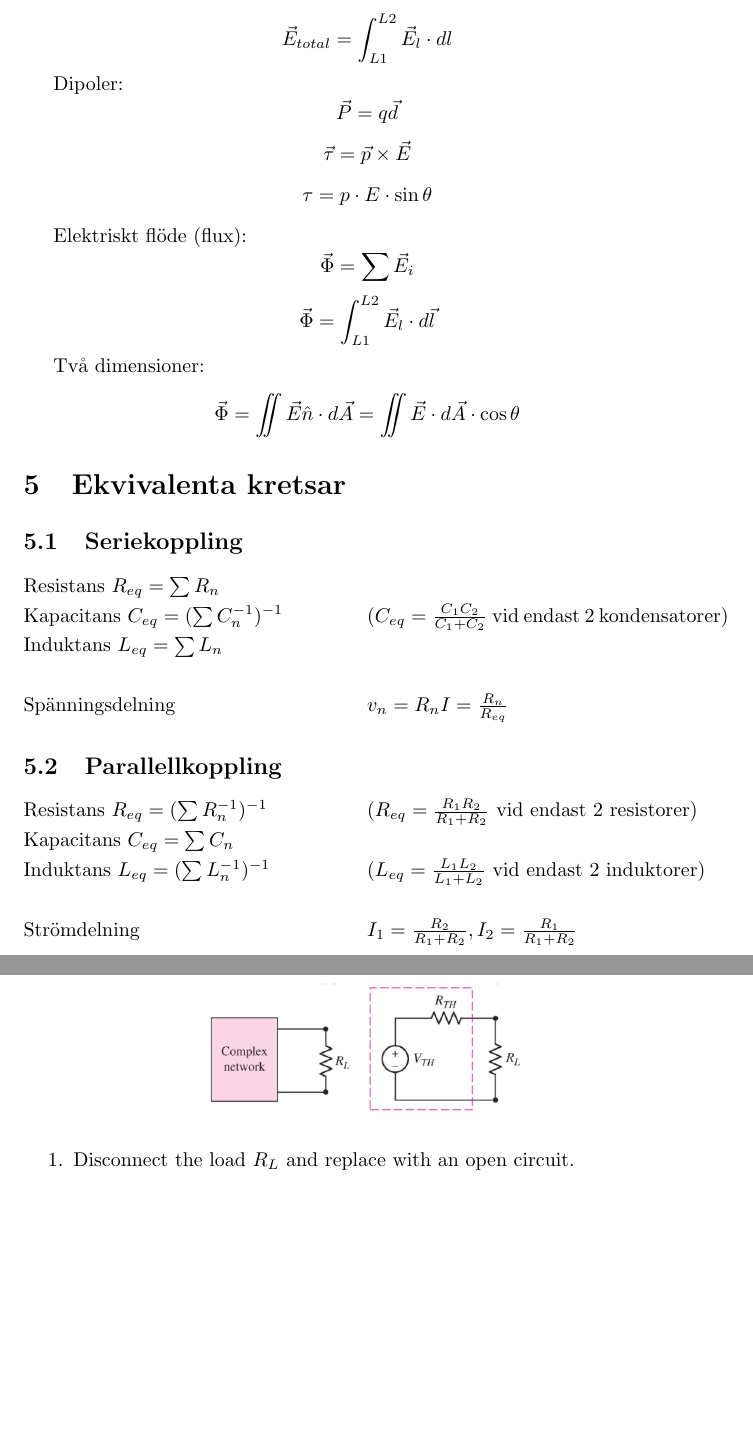
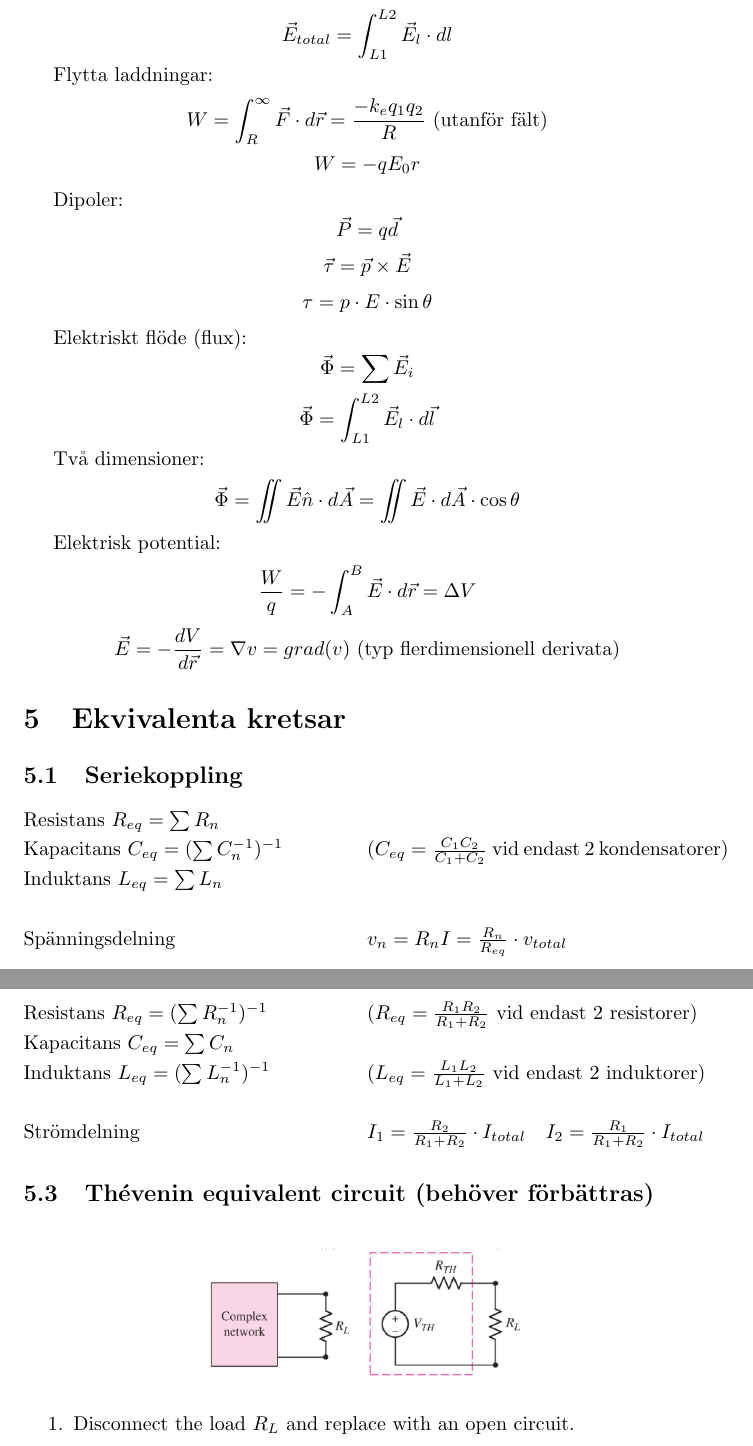
Before and after one commit to edvinalestig/formelblad_EEM076, a LaTeX document (formler.tex, which reads ekvkretsar.tex): two parts of pages 3 and 4 of 6, joined at a grey line, cut so that both start at the same text, the shorter picture padded with empty space. Compiled offline with pdfLaTeX.

Commit message:
La till nytt och fixade gammalt

```diff
--- a/ekvkretsar.tex
+++ b/ekvkretsar.tex
@@ -6,7 +6,7 @@ Kapacitans  $ C_ {eq} = (\sum C_n ^{-1})^{-1} $ \tab (\( C_{eq} = \frac{C_1C_2}{
 \\
 Induktans $ L_{eq} = \sum L_n $
 \\ \\
-Spänningsdelning \tab $ v_{n} = R_nI = \frac{R_n}{R_{eq}} $
+Spänningsdelning \tab $ v_{n} = R_nI = \frac{R_n}{R_{eq}} \cdot v_{total} $
 
 \subsection{Parallellkoppling}
 
@@ -16,9 +16,9 @@ Kapacitans $ C_{eq} = \sum C_n $
 \\
 Induktans $ L_{eq} = (\sum L_n^{-1})^{-1} $ \tab (\(L_{eq} = \frac{L_1L_2}{L_1+L_2}\) vid endast 2 induktorer)
 \\ \\
-Strömdelning \tab $ I_1 = \frac{R_2}{R_1+R_2}, I_2 = \frac{R_1}{R_1+R_2} $
+Strömdelning \tab $ I_1 = \frac{R_2}{R_1+R_2} \cdot I_{total} \quad I_2 = \frac{R_1}{R_1+R_2} \cdot I_{total} $
 
-\subsection{Thévenin equivalent circuit}
+\subsection{Thévenin equivalent circuit (behöver förbättras)}
 
 \begin{figure}[H]
     \centering
--- a/formler.tex
+++ b/formler.tex
@@ -91,6 +91,10 @@ I induktorer:
 \[ \vec{E}_{total} = \sum \vec{E}_i \]
 \[ \vec{E}_{total} = \int_{L1}^{L2} \vec{E}_l \cdot dl \]
 
+Flytta laddningar:
+\[ W =\int_R^{\infty} \vec{F} \cdot d\vec{r} = \frac{-k_eq_1q_2}{R} \textrm{ (utanför fält)} \]
+\[ W = -qE_0r \]
+
 Dipoler:
 \[ \vec{P} = q \vec{d} \]
 \[ \vec{\tau} = \vec{p} \times \vec{E} \]
@@ -102,6 +106,10 @@ Elektriskt flöde (flux):
 
 Två dimensioner:
 \[ \vec{\Phi} = \iint \vec{E}\hat{n} \cdot d\vec{A} = \iint \vec{E} \cdot d\vec{A} \cdot \cos{\theta} \]
+
+Elektrisk potential:
+\[ \frac{W}{q} = -\int_A^B \vec{E} \cdot d\vec{r} = \Delta V \]
+\[ \vec{E} = -\frac{dV}{d\vec{r}} = \nabla v  = grad(v) \textrm{ (typ flerdimensionell derivata)} \]
 
 %% -- %%
 \section{Ekvivalenta kretsar}
```
Also changed, not shown: formler.pdf, ekvkretsar.tex (2 more changed lines), formler.tex (10 more changed lines).
